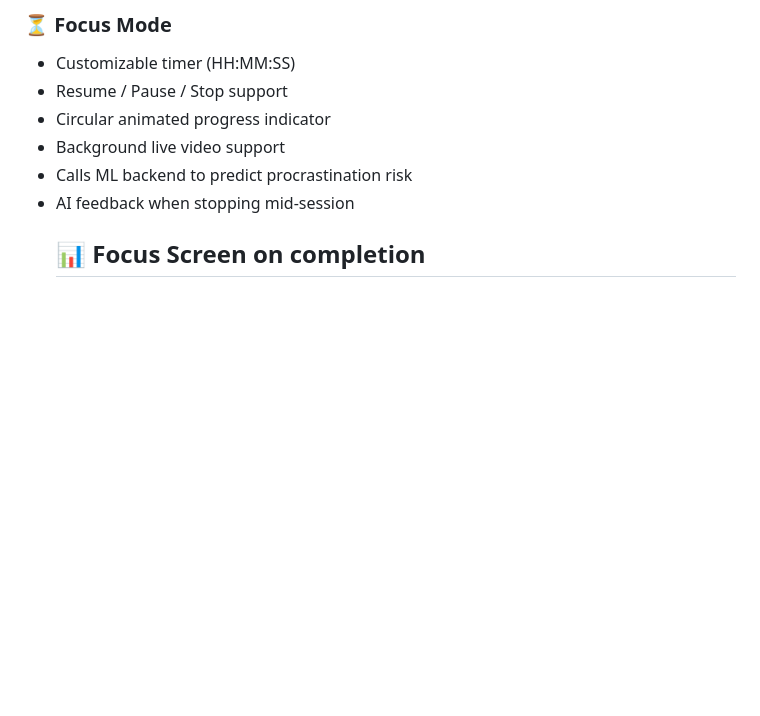
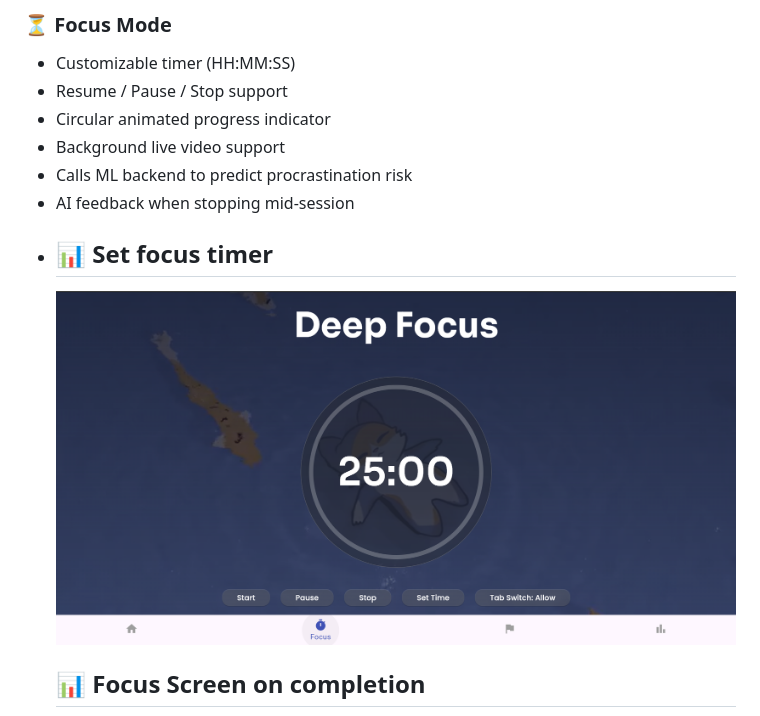
Before and after one commit to Sanskriti2305/Dozy---AntiProcrastination-Companion, a Markdown page: README.md, the part around the change. Drawn GitHub-style; blank space fills up the shorter version.

```diff
--- a/README.md
+++ b/README.md
@@ -29,6 +29,9 @@ Built using **Flutter (Web/Desktop)** + **FastAPI** + **Supabase**.
 - Background live video support
 - Calls ML backend to predict procrastination risk
 - AI feedback when stopping mid-session
+-
+   ## 📊 Set focus timer
+  ![Focus Running](assets/focus.png)
   ## 📊 Focus Screen on completion
   ![Focus Running](assets/focus%20on%20completion.png)
 
```
